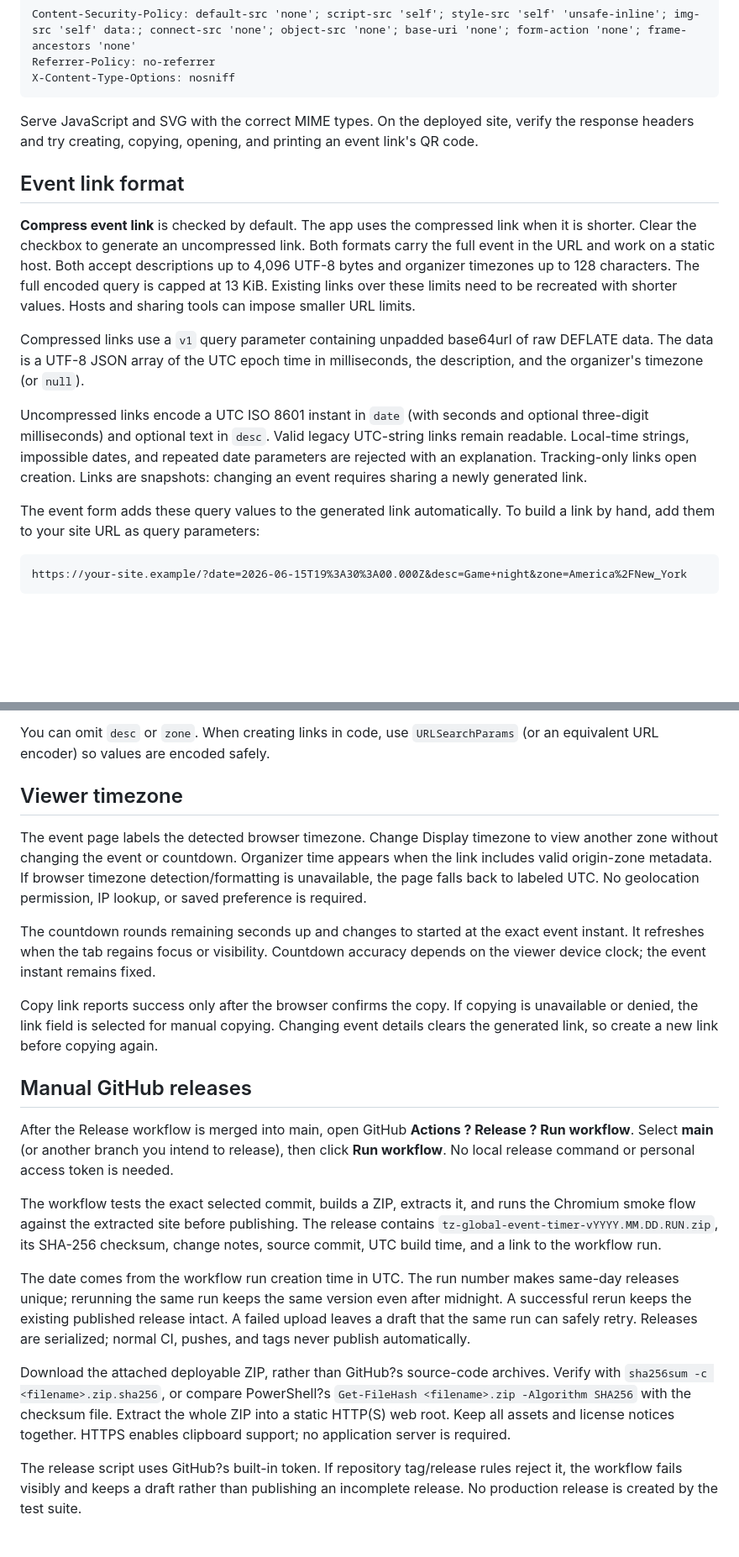
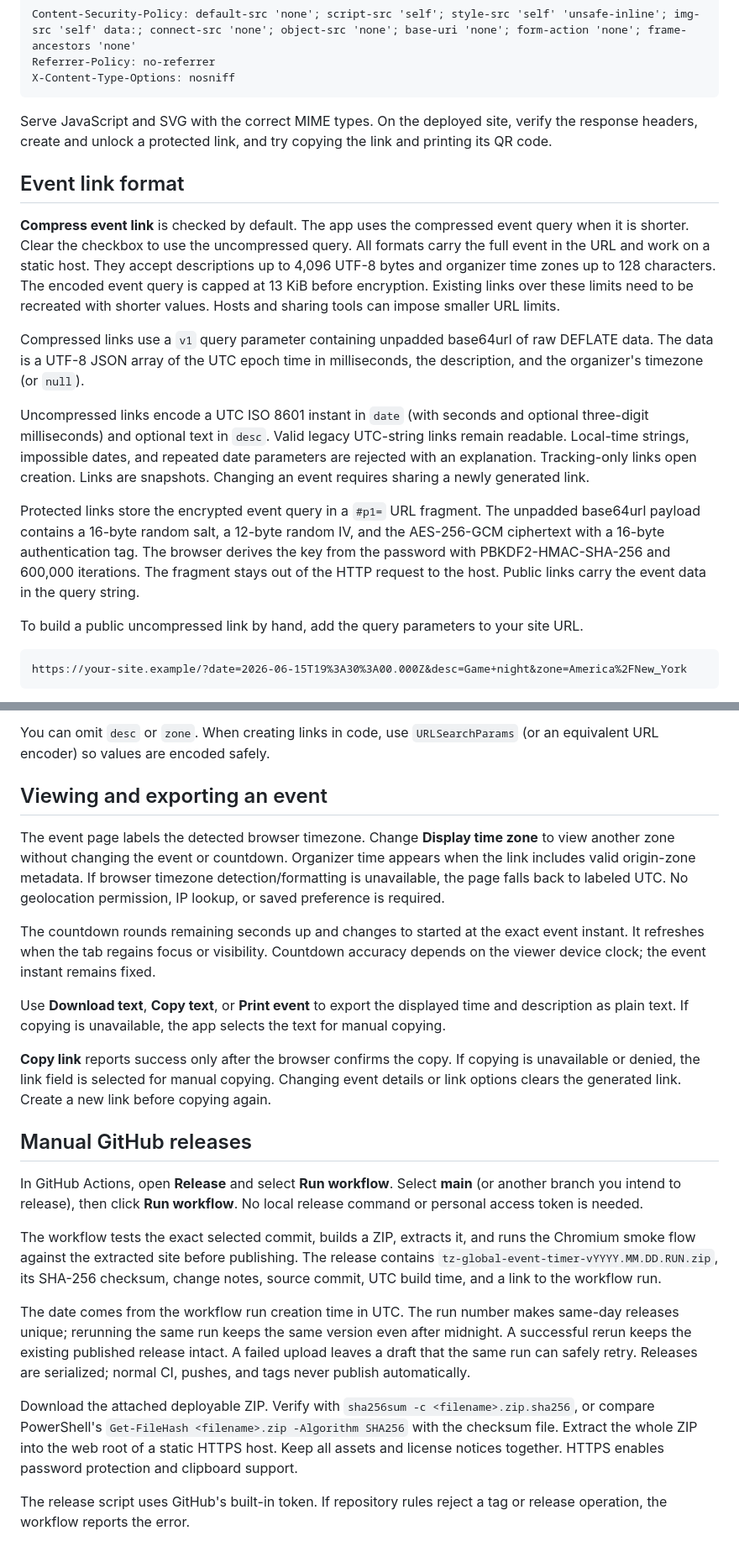
Before and after one commit to taggedzi/tz-global-event-timer, a Markdown page: README.md, 2 parts joined by grey strips. Shown at 84% size. GitHub-like rendering; blank space fills up the shorter version.

````diff
--- a/README.md
+++ b/README.md
@@ -39,18 +71,18 @@ X-Content-Type-Options: nosniff
 ```
 
 Serve JavaScript and SVG with the correct MIME types. On the deployed site,
-verify the response headers and try creating, copying, opening, and printing an
-event link's QR code.
+verify the response headers, create and unlock a protected link, and try copying
+the link and printing its QR code.
 
 ## Event link format
 
-**Compress event link** is checked by default. The app uses the compressed link
-when it is shorter. Clear the checkbox to generate an uncompressed link.
-Both formats carry the full event in the URL and work on a static host.
-Both accept descriptions up to 4,096 UTF-8 bytes and organizer timezones up to
-128 characters. The full encoded query is capped at 13 KiB. Existing links over
-these limits need to be recreated with shorter values. Hosts and sharing tools
-can impose smaller URL limits.
+**Compress event link** is checked by default. The app uses the compressed event
+query when it is shorter. Clear the checkbox to use the uncompressed query.
+All formats carry the full event in the URL and work on a static host. They
+accept descriptions up to 4,096 UTF-8 bytes and organizer time zones up to 128
+characters. The encoded event query is capped at 13 KiB before encryption.
+Existing links over these limits need to be recreated with shorter values.
+Hosts and sharing tools can impose smaller URL limits.
 
 Compressed links use a `v1` query parameter containing unpadded base64url of raw
 DEFLATE data. The data is a UTF-8 JSON array of the UTC epoch time in
@@ -60,10 +92,17 @@ Uncompressed links encode a UTC ISO 8601 instant in `date` (with seconds and opt
 three-digit milliseconds) and optional text in `desc`. Valid legacy UTC-string
 links remain readable. Local-time strings, impossible dates, and repeated date
 parameters are rejected with an explanation. Tracking-only links open creation.
-Links are snapshots: changing an event requires sharing a newly generated link.
+Links are snapshots. Changing an event requires sharing a newly generated link.
 
-The event form adds these query values to the generated link automatically. To
-build a link by hand, add them to your site URL as query parameters:
+Protected links store the encrypted event query in a `#p1=` URL fragment.
+The unpadded base64url payload contains a 16-byte random salt, a 12-byte random
+IV, and the AES-256-GCM ciphertext with a 16-byte authentication tag. The browser
+derives the key from the password with PBKDF2-HMAC-SHA-256 and 600,000 iterations.
+The fragment stays out of the HTTP request to the host. Public links carry the
+event data in the query string.
+
+To build a public uncompressed link by hand, add the query parameters to your
+site URL.
 
 ```text
 https://your-site.example/?date=2026-06-15T19%3A30%3A00.000Z&desc=Game+night&zone=America%2FNew_York
@@ -81,9 +120,9 @@ https://your-site.example/?date=2026-06-15T19%3A30%3A00.000Z&desc=Game+night&zon
 You can omit `desc` or `zone`. When creating links in code, use
 `URLSearchParams` (or an equivalent URL encoder) so values are encoded safely.
 
-## Viewer timezone
+## Viewing and exporting an event
 
-The event page labels the detected browser timezone. Change Display timezone
+The event page labels the detected browser timezone. Change **Display time zone**
 to view another zone without changing the event or countdown. Organizer time
 appears when the link includes valid origin-zone metadata. If browser timezone
 detection/formatting is unavailable, the page falls back to labeled UTC.
@@ -93,15 +132,19 @@ The countdown rounds remaining seconds up and changes to started at the exact
 event instant. It refreshes when the tab regains focus or visibility. Countdown
 accuracy depends on the viewer device clock; the event instant remains fixed.
 
-Copy link reports success only after the browser confirms the copy. If copying
-is unavailable or denied, the link field is selected for manual copying.
-Changing event details clears the generated link, so create a new link before
-copying again.
+Use **Download text**, **Copy text**, or **Print event** to export the displayed
+time and description as plain text. If copying is unavailable, the app selects
+the text for manual copying.
+
+**Copy link** reports success only after the browser confirms the copy. If
+copying is unavailable or denied, the link field is selected for manual copying.
+Changing event details or link options clears the generated link. Create a new
+link before copying again.
 
 ## Manual GitHub releases
 
-After the Release workflow is merged into main, open GitHub **Actions ? Release ?
-Run workflow**. Select **main** (or another branch you intend to release), then
+In GitHub Actions, open **Release** and select **Run workflow**.
+Select **main** (or another branch you intend to release), then
 click **Run workflow**. No local release command or personal access token is needed.
 
 The workflow tests the exact selected commit, builds a ZIP, extracts it, and runs
@@ -115,12 +158,12 @@ after midnight. A successful rerun keeps the existing published release intact.
 A failed upload leaves a draft that the same run can safely retry. Releases are
 serialized; normal CI, pushes, and tags never publish automatically.
 
-Download the attached deployable ZIP, rather than GitHub?s source-code archives.
-Verify with `sha256sum -c <filename>.zip.sha256`, or compare PowerShell?s
+Download the attached deployable ZIP. Verify with
+`sha256sum -c <filename>.zip.sha256`, or compare PowerShell's
 `Get-FileHash <filename>.zip -Algorithm SHA256` with the checksum file. Extract
-the whole ZIP into a static HTTP(S) web root. Keep all assets and license notices
-together. HTTPS enables clipboard support; no application server is required.
+the whole ZIP into the web root of a static HTTPS host. Keep all assets and
+license notices together. HTTPS enables password protection and clipboard
+support.
 
-The release script uses GitHub?s built-in token. If repository tag/release rules
-reject it, the workflow fails visibly and keeps a draft rather than publishing an
-incomplete release. No production release is created by the test suite.
+The release script uses GitHub's built-in token. If repository rules reject
+a tag or release operation, the workflow reports the error.
````
Also changed, not shown: other parts of README.md (+34 -2 lines), CONTRIBUTING.md (+9 -7 lines), SECURITY_REVIEW.md (+45 -8 lines).
